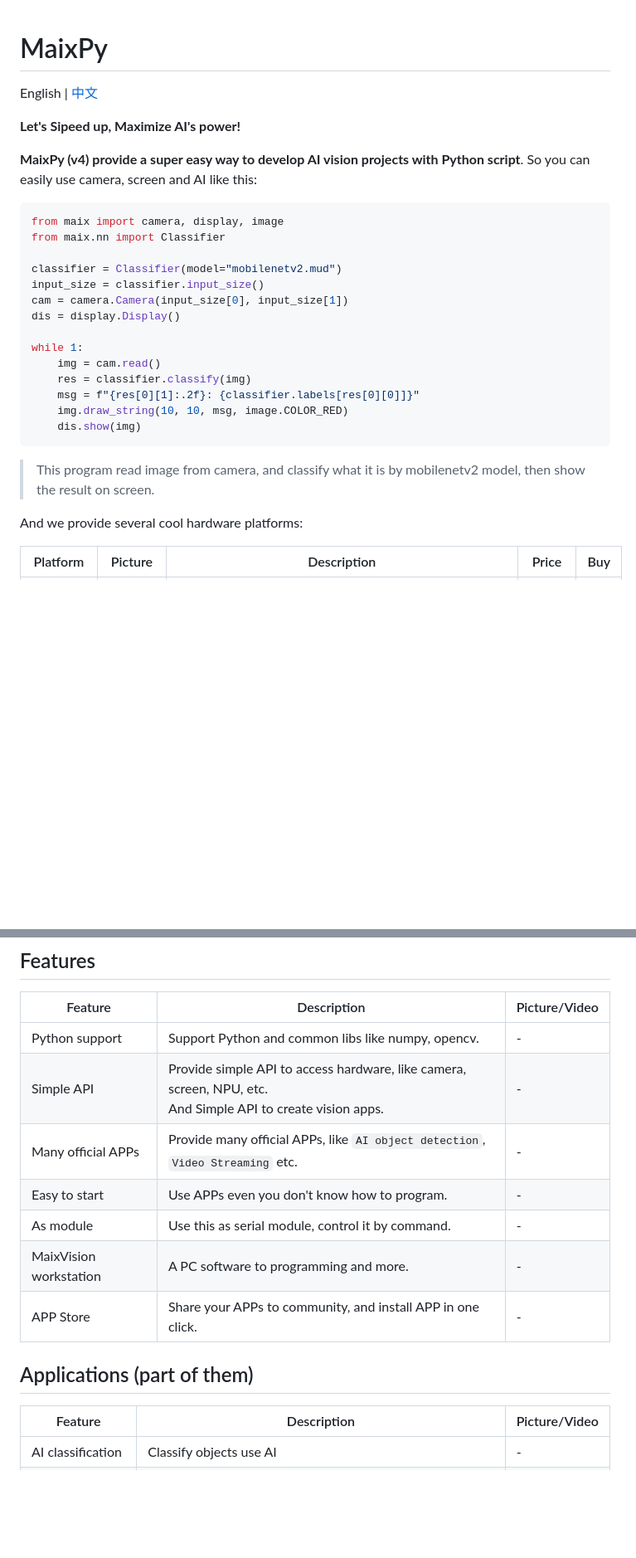
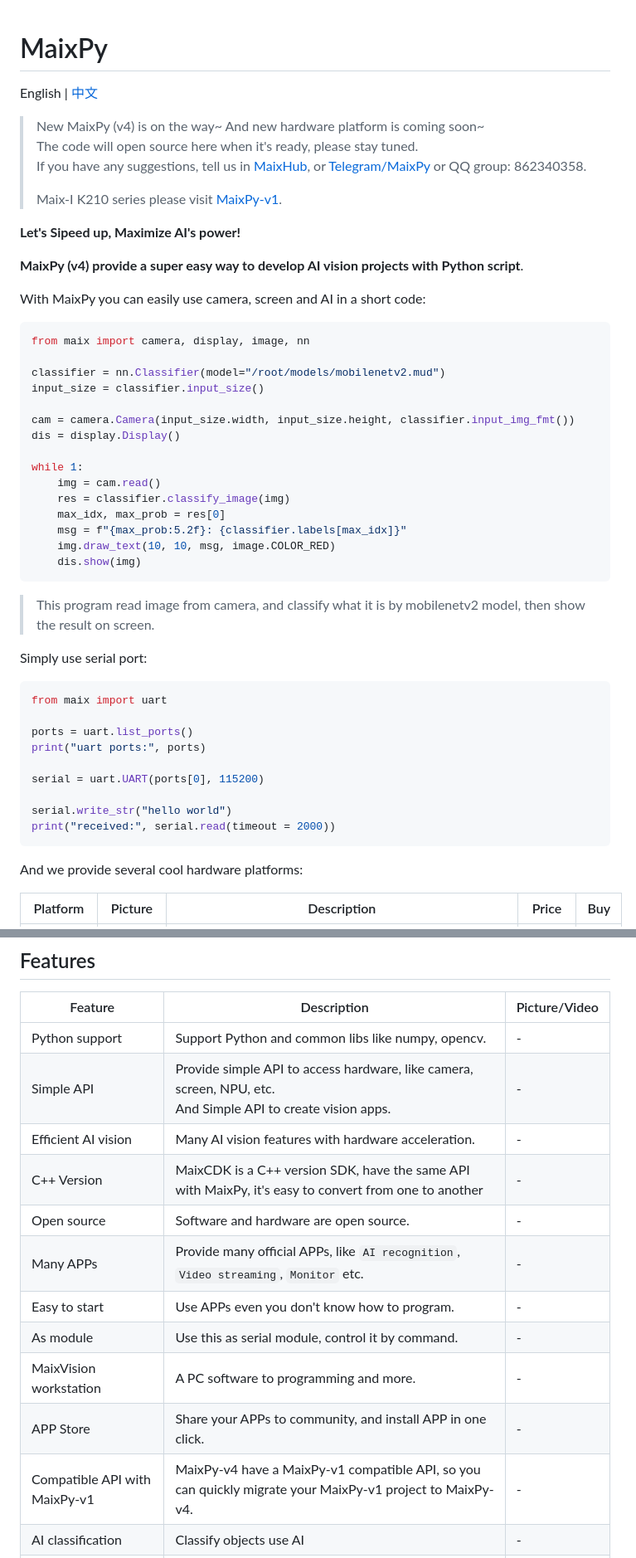
Before and after one commit to sipeed/MaixPy, a Markdown page: README.md, 2 parts joined by grey strips. Shown at 83% size. Rendered like a GitHub page; blank space fills up the shorter version.

````diff
--- a/README.md
+++ b/README.md
@@ -3,28 +3,51 @@ MaixPy
 
 English | [中文](./README_ZH.md)
 
+> New MaixPy (v4) is on the way~ And new hardware platform is coming soon~<br>
+> The code will open source here when it's ready, please stay tuned.<br>
+> If you have any suggestions, tell us in [MaixHub](https://maixhub.com/discussion/100073), or [Telegram/MaixPy](https://t.me/maixpy) or QQ group: 862340358.
+>
+> Maix-I K210 series please visit [MaixPy-v1](https://github.com/sipeed/maixpy-v1).
+
+
 **Let's Sipeed up, Maximize AI's power!**
 
 **MaixPy (v4) provide a super easy way to develop AI vision projects with Python script**.
-So you can easily use camera, screen and AI like this:
+
+With MaixPy you can easily use camera, screen and AI in a short code:
 
 ```python
-from maix import camera, display, image
-from maix.nn import Classifier
+from maix import camera, display, image, nn
 
-classifier = Classifier(model="mobilenetv2.mud")
+classifier = nn.Classifier(model="/root/models/mobilenetv2.mud")
 input_size = classifier.input_size()
-cam = camera.Camera(input_size[0], input_size[1])
+
+cam = camera.Camera(input_size.width, input_size.height, classifier.input_img_fmt())
 dis = display.Display()
 
 while 1:
     img = cam.read()
-    res = classifier.classify(img)
-    msg = f"{res[0][1]:.2f}: {classifier.labels[res[0][0]]}"
-    img.draw_string(10, 10, msg, image.COLOR_RED)
+    res = classifier.classify_image(img)
+    max_idx, max_prob = res[0]
+    msg = f"{max_prob:5.2f}: {classifier.labels[max_idx]}"
+    img.draw_text(10, 10, msg, image.COLOR_RED)
     dis.show(img)
 ```
 > This program read image from camera, and classify what it is by mobilenetv2 model, then show the result on screen.
+
+Simply use serial port:
+
+```python
+from maix import uart
+
+ports = uart.list_ports()
+print("uart ports:", ports)
+
+serial = uart.UART(ports[0], 115200)
+
+serial.write_str("hello world")
+print("received:", serial.read(timeout = 2000))
+```
 
 And we provide several cool hardware platforms:
 
@@ -41,16 +64,15 @@ And we provide several cool hardware platforms:
 | ------- | ----------- | ------------- |
 | Python support | Support Python and common libs like numpy, opencv. | - |
 | Simple API | Provide simple API to access hardware, like camera, screen, NPU, etc.<br>And Simple API to create vision apps. | - |
-| Many official APPs | Provide many official APPs, like `AI object detection`, `Video Streaming` etc.  | - |
+| Efficient AI vision | Many AI vision features with hardware acceleration.| - |
+| C++ Version | MaixCDK is a C++ version SDK, have the same API with MaixPy, it's easy to convert from one to another | - |
+| Open source | Software and hardware are open source. | - |
+| Many APPs | Provide many official APPs, like `AI recognition`, `Video streaming`, `Monitor` etc.  | - |
 | Easy to start | Use APPs even you don't know how to program. | - |
 | As module | Use this as serial module, control it by command. | - |
 | MaixVision workstation | A PC software to programming and more.| - |
 | APP Store | Share your APPs to community, and install APP in one click. | - |
-
-## Applications (part of them)
-
-| Feature | Description | Picture/Video |
-| ------- | ----------- | ------------- |
+| Compatible API with MaixPy-v1 | MaixPy-v4 have a MaixPy-v1 compatible API, so you can quickly migrate your MaixPy-v1 project to MaixPy-v4. | - |
 | AI classification | Classify objects use AI | - |
 | AI object detection | Detect objects use AI | - |
 | AI face recognition | Recognize faces use AI | - |
````
Also changed, not shown: other parts of README.md (+52 -20 lines), assets/maix_ecosystem.png, 1 other file.
